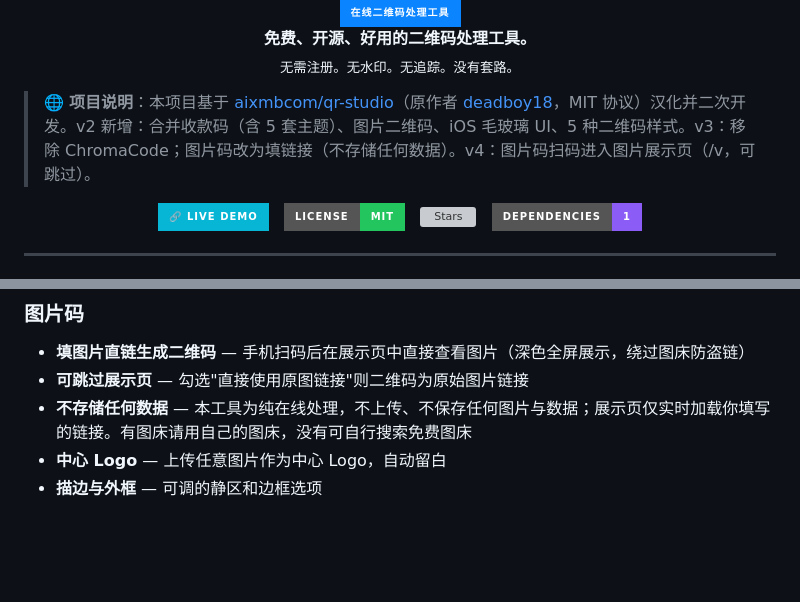
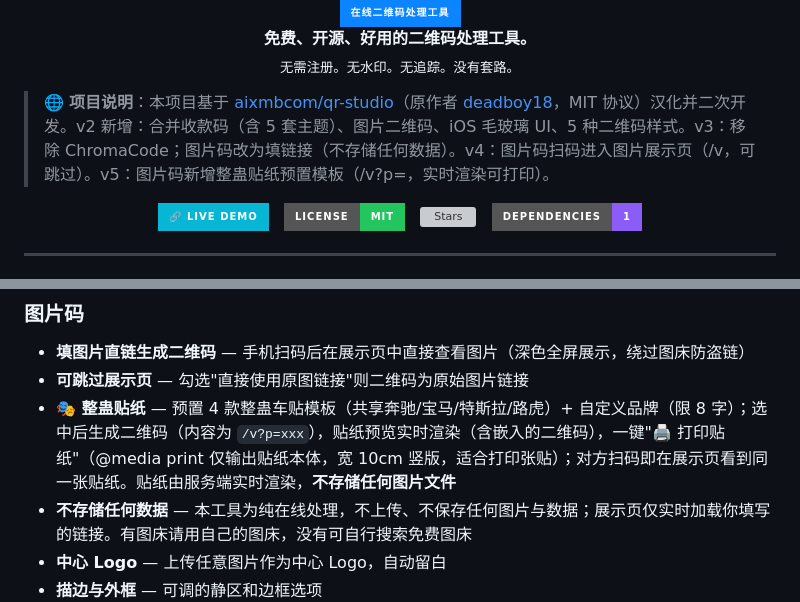
Before and after one commit to ket52012/QR-Cloudflare, a Markdown page: README.md, 2 parts joined by grey strips. Rendered like a GitHub page; badges without logos; blank space fills up the shorter version; grey boxes are pictures that could not be loaded.

Commit message:
v5: 图片码新增整蛊贴纸预置模板(/v?p=, 实时渲染可打印)

```diff
--- a/README.md
+++ b/README.md
@@ -6,7 +6,7 @@
   <sub>无需注册。无水印。无追踪。没有套路。</sub>
 </p>
 
-> 🌐 **项目说明**：本项目基于 [aixmbcom/qr-studio](https://github.com/aixmbcom/qr-studio)（原作者 [deadboy18](https://github.com/deadboy18)，MIT 协议）汉化并二次开发。v2 新增：合并收款码（含 5 套主题）、图片二维码、iOS 毛玻璃 UI、5 种二维码样式。v3：移除 ChromaCode；图片码改为填链接（不存储任何数据）。v4：图片码扫码进入图片展示页（/v，可跳过）。
+> 🌐 **项目说明**：本项目基于 [aixmbcom/qr-studio](https://github.com/aixmbcom/qr-studio)（原作者 [deadboy18](https://github.com/deadboy18)，MIT 协议）汉化并二次开发。v2 新增：合并收款码（含 5 套主题）、图片二维码、iOS 毛玻璃 UI、5 种二维码样式。v3：移除 ChromaCode；图片码改为填链接（不存储任何数据）。v4：图片码扫码进入图片展示页（/v，可跳过）。v5：图片码新增整蛊贴纸预置模板（/v?p=，实时渲染可打印）。
 
 <p align="center">
   <a href="https://deadboy18.github.io/qr-studio">
@@ -47,6 +47,7 @@
 ### 图片码
 - **填图片直链生成二维码** — 手机扫码后在展示页中直接查看图片（深色全屏展示，绕过图床防盗链）
 - **可跳过展示页** — 勾选"直接使用原图链接"则二维码为原始图片链接
+- **🎭 整蛊贴纸** — 预置 4 款整蛊车贴模板（共享奔驰/宝马/特斯拉/路虎）+ 自定义品牌（限 8 字）；选中后生成二维码（内容为 `/v?p=xxx`），贴纸预览实时渲染（含嵌入的二维码），一键"🖨️ 打印贴纸"（@media print 仅输出贴纸本体，宽 10cm 竖版，适合打印张贴）；对方扫码即在展示页看到同一张贴纸。贴纸由服务端实时渲染，**不存储任何图片文件**
 - **不存储任何数据** — 本工具为纯在线处理，不上传、不保存任何图片与数据；展示页仅实时加载你填写的链接。有图床请用自己的图床，没有可自行搜索免费图床
 - **中心 Logo** — 上传任意图片作为中心 Logo，自动留白
 - **描边与外框** — 可调的静区和边框选项
```
